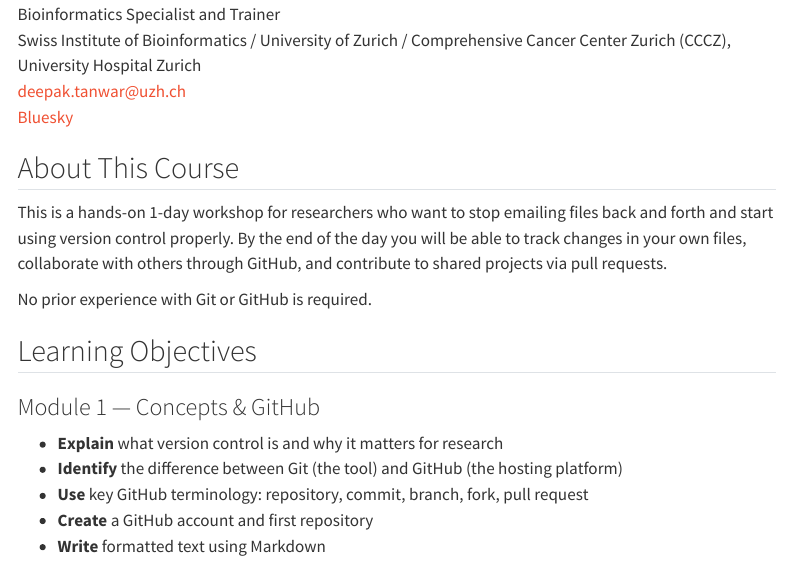
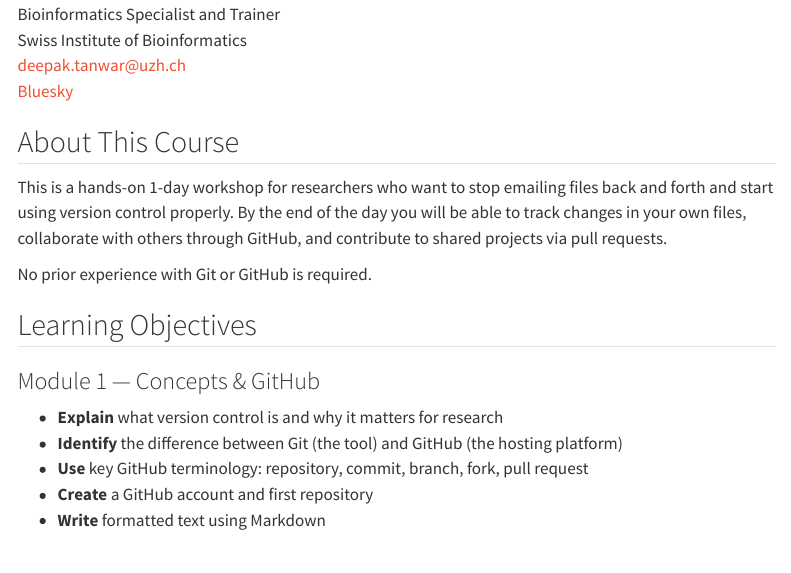
Before and after one commit to DQBM-CCCZ/intro_git_github, a Quarto document (index.qmd): the page in a window 1100 px wide, from 490 px down. Rendered offline with R 4.5, knitr and Pandoc in place of Quarto, with nearby package versions; menus at the side of the page are left out.

Commit message:
Fix affiliations: course for CCCZ/UZH, instructor from SIB only
- Course designed for Comprehensive Cancer Center Zurich (CCCZ), University of Zurich and University Hospital Zurich
- Instructor affiliation: Swiss Institute of Bioinformatics

Co-authored-by: dktanwar <dktanwar@users.noreply.github.com>

```diff
--- a/index.qmd
+++ b/index.qmd
@@ -16,7 +16,7 @@ Welcome to the course website for **Introduction to Git and GitHub**, including
 
 Deepak Tanwar <a href="https://orcid.org/0000-0001-8036-1989" target="_blank"><img alt="ORCID logo" src="https://info.orcid.org/wp-content/uploads/2019/11/orcid_16x16.png" width="16" height="16" /></a><br>
 Bioinformatics Specialist and Trainer<br>
-Swiss Institute of Bioinformatics / University of Zurich / Comprehensive Cancer Center Zurich (CCCZ), University Hospital Zurich<br>
+Swiss Institute of Bioinformatics<br>
 [deepak.tanwar@uzh.ch](mailto:deepak.tanwar@uzh.ch)<br>
 [Bluesky](http://dktanwar.bsky.social/)
 
```
Also changed, not shown: README.md, docs/search.json, 1 other file.
